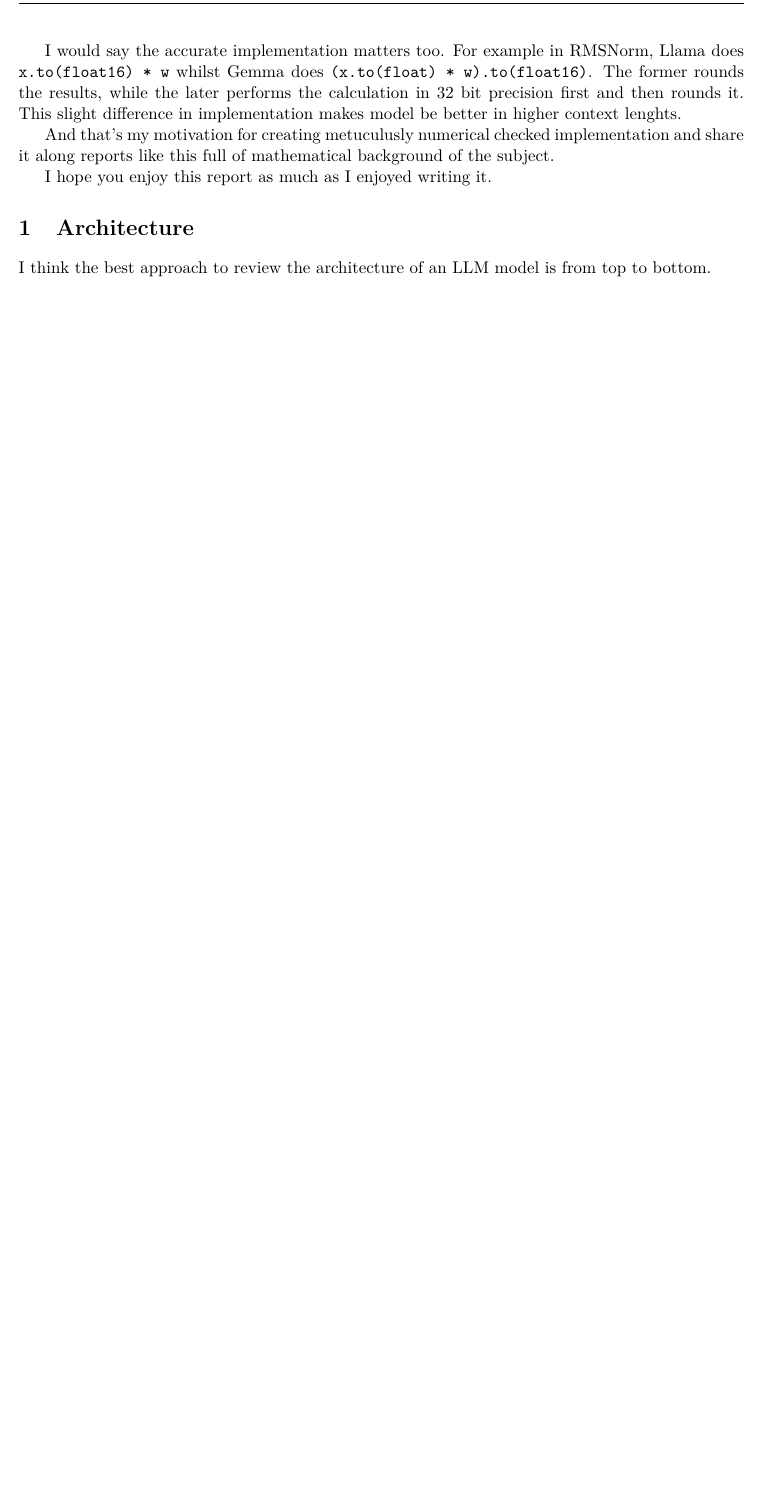
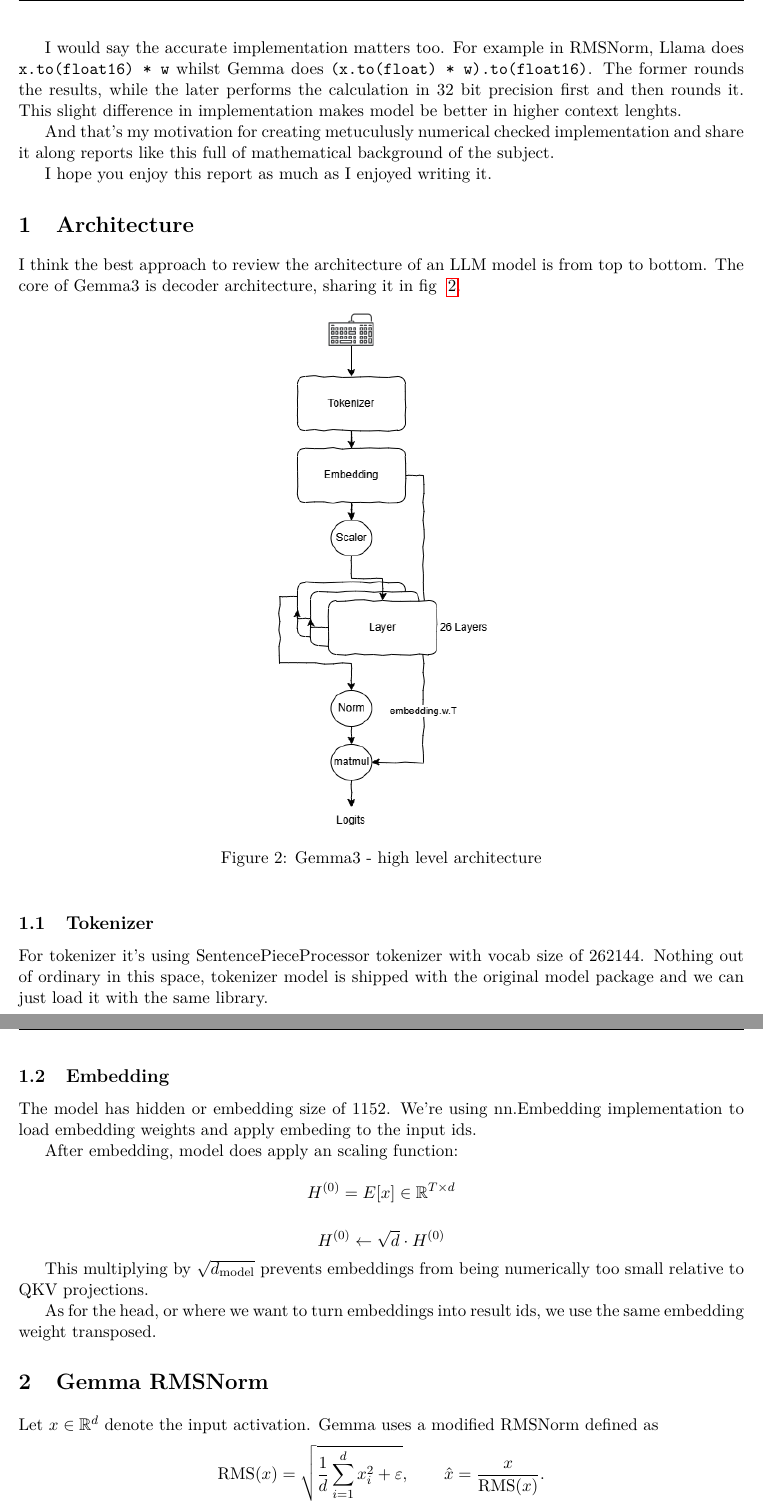
Before and after one commit to samanamp/mintengine, a LaTeX document (reports/gemma3/tex/main.tex, which reads reports/gemma3/tex/sections/architecture.tex, reports/gemma3/tex/sections/rmsnorm.tex): part of page 2 of 2 before the commit and two parts of pages 2 and 3 of 3 after it, the two joined at a grey line, cut so that both start at the same text, the shorter picture padded with empty space. Compiled offline with pdfLaTeX; a LaTeX package or settings file that is missing is left out.

Commit message:
added architecture and gemma rms norm

```diff
--- a/reports/gemma3/tex/sections/architecture.tex
+++ b/reports/gemma3/tex/sections/architecture.tex
@@ -1,2 +1,30 @@
 \section{Architecture}
-I think the best approach to review the architecture of an LLM model is from top to bottom.
+I think the best approach to review the architecture of an LLM model is from top to bottom. The core of Gemma3 is decoder architecture, sharing it in fig ~\ref{fig:gemma3-arch}.
+
+\begin{figure}[h]
+    \centering
+    \includegraphics[width=0.3\textwidth]{figures/gemma3-arch.png}
+    \caption{Gemma3 - high level architecture}
+    \label{fig:gemma3-arch}
+\end{figure}
+
+\subsection{Tokenizer}
+For tokenizer it's using SentencePieceProcessor tokenizer with vocab size of 262144. Nothing out of ordinary in this space, tokenizer model is shipped with the original model package and we can just load it with the same library.
+
+\subsection{Embedding}
+The model has hidden or embedding size of 1152. We're using nn.Embedding implementation to load embedding weights and apply embeding to the input ids.
+
+After embedding, model does apply an scaling function:
+
+\[
+H^{(0)} = E[x] \in \mathbb{R}^{T \times d}
+\]
+
+\[
+H^{(0)} \leftarrow \sqrt{d} \cdot H^{(0)}
+\]
+
+This multiplying by $\sqrt{d_{\text{model}}}$ prevents embeddings from being numerically too small relative to QKV projections.
+
+
+As for the head, or where we want to turn embeddings into result ids, we use the same embedding weight transposed.
--- /dev/null
+++ b/reports/gemma3/tex/sections/rmsnorm.tex
@@ -0,0 +1,8 @@
+\section{Gemma RMSNorm}
+
+Let $x \in \mathbb{R}^{d}$ denote the input activation. Gemma uses a modified RMSNorm defined as
+\[
+\operatorname{RMS}(x)
+= \sqrt{\frac{1}{d}\sum_{i=1}^{d} x_i^2 + \varepsilon},
+\qquad
+\hat{x} = \frac{x}{\operatorname{RMS}(x)}.
```
Also changed, not shown: reports/gemma3/tex/main.tex (+3 -2 lines), reports/gemma3/tex/figures/gemma3-arch.png (added), reports/gemma3/tex/sections/rmsnorm.tex (34 more changed lines), 1 other file.
